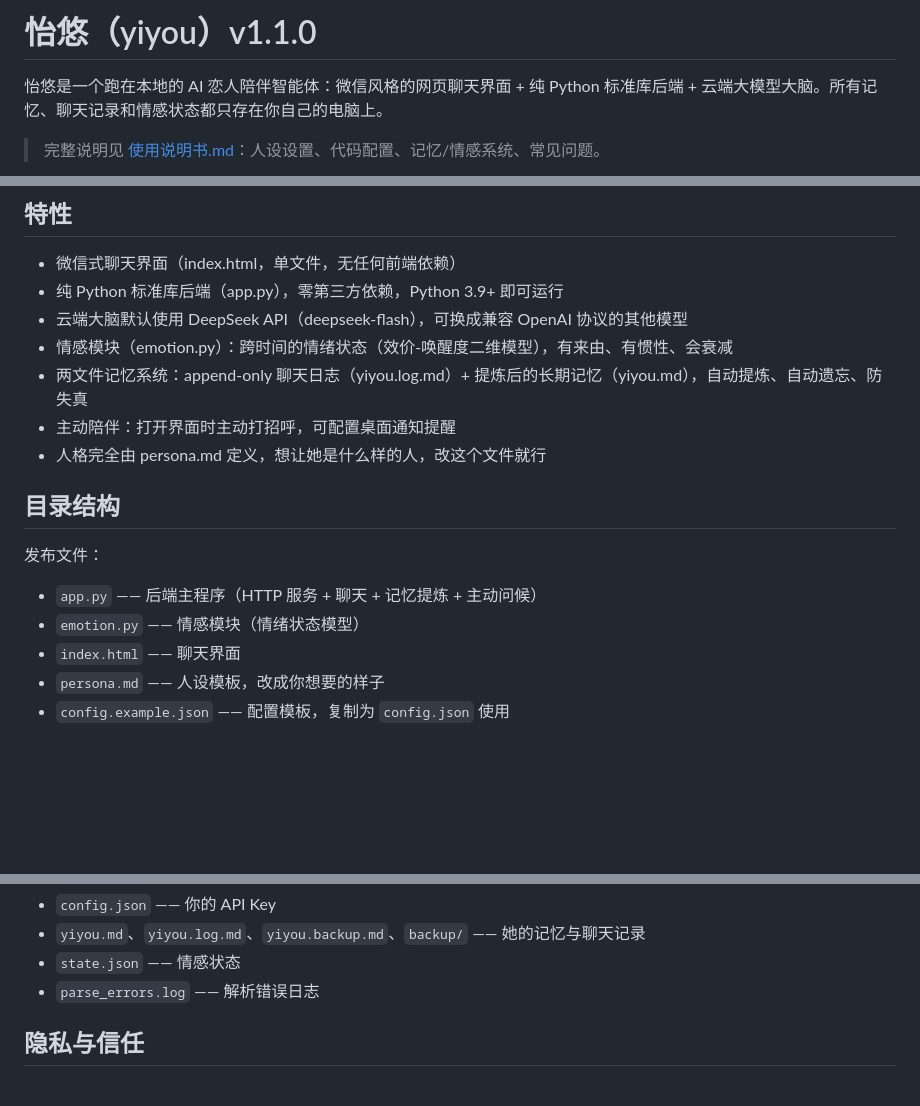
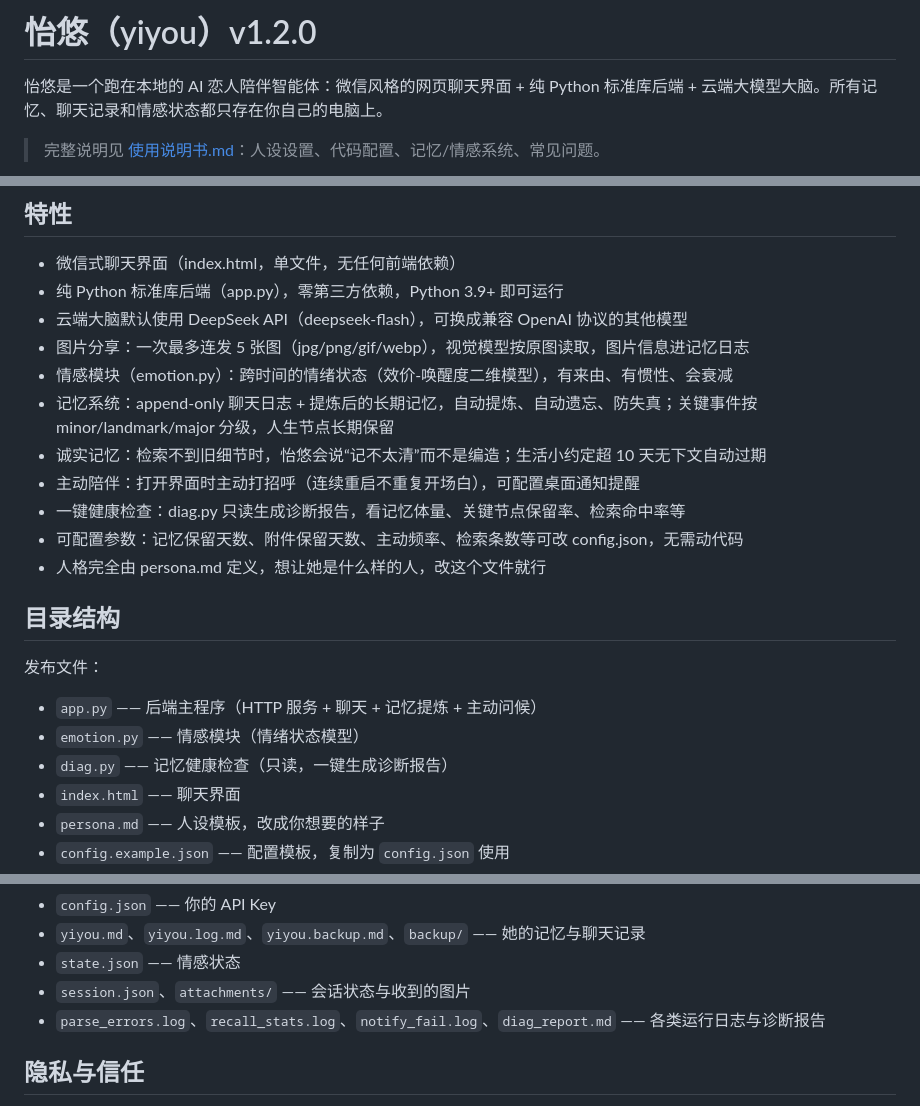
Before and after one commit to YQQS268/yiyou, a Markdown page: README.md, 3 parts joined by grey strips. GitHub-like rendering; blank space fills up the shorter version.

Commit message:
docs: README 更新到 v1.2.0（特性、diag.py、运行时文件）

```diff
--- a/README.md
+++ b/README.md
@@ -1,4 +1,4 @@
-# 怡悠（yiyou）v1.1.0
+# 怡悠（yiyou）v1.2.0
 
 怡悠是一个跑在本地的 AI 恋人陪伴智能体：微信风格的网页聊天界面 + 纯 Python 标准库后端 + 云端大模型大脑。所有记忆、聊天记录和情感状态都只存在你自己的电脑上。
 
@@ -51,9 +51,13 @@
 - 微信式聊天界面（index.html，单文件，无任何前端依赖）
 - 纯 Python 标准库后端（app.py），零第三方依赖，Python 3.9+ 即可运行
 - 云端大脑默认使用 DeepSeek API（deepseek-flash），可换成兼容 OpenAI 协议的其他模型
+- 图片分享：一次最多连发 5 张图（jpg/png/gif/webp），视觉模型按原图读取，图片信息进记忆日志
 - 情感模块（emotion.py）：跨时间的情绪状态（效价-唤醒度二维模型），有来由、有惯性、会衰减
-- 两文件记忆系统：append-only 聊天日志（yiyou.log.md）+ 提炼后的长期记忆（yiyou.md），自动提炼、自动遗忘、防失真
-- 主动陪伴：打开界面时主动打招呼，可配置桌面通知提醒
+- 记忆系统：append-only 聊天日志 + 提炼后的长期记忆，自动提炼、自动遗忘、防失真；关键事件按 minor/landmark/major 分级，人生节点长期保留
+- 诚实记忆：检索不到旧细节时，怡悠会说“记不太清”而不是编造；生活小约定超 10 天无下文自动过期
+- 主动陪伴：打开界面时主动打招呼（连续重启不重复开场白），可配置桌面通知提醒
+- 一键健康检查：diag.py 只读生成诊断报告，看记忆体量、关键节点保留率、检索命中率等
+- 可配置参数：记忆保留天数、附件保留天数、主动频率、检索条数等可改 config.json，无需动代码
 - 人格完全由 persona.md 定义，想让她是什么样的人，改这个文件就行
 
 ## 目录结构
@@ -62,6 +66,7 @@
 
 - `app.py` —— 后端主程序（HTTP 服务 + 聊天 + 记忆提炼 + 主动问候）
 - `emotion.py` —— 情感模块（情绪状态模型）
+- `diag.py` —— 记忆健康检查（只读，一键生成诊断报告）
 - `index.html` —— 聊天界面
 - `persona.md` —— 人设模板，改成你想要的样子
 - `config.example.json` —— 配置模板，复制为 `config.json` 使用
@@ -75,7 +80,8 @@
 - `config.json` —— 你的 API Key
 - `yiyou.md`、`yiyou.log.md`、`yiyou.backup.md`、`backup/` —— 她的记忆与聊天记录
 - `state.json` —— 情感状态
-- `parse_errors.log` —— 解析错误日志
+- `session.json`、`attachments/` —— 会话状态与收到的图片
+- `parse_errors.log`、`recall_stats.log`、`notify_fail.log`、`diag_report.md` —— 各类运行日志与诊断报告
 
 ## 隐私与信任
 
```
